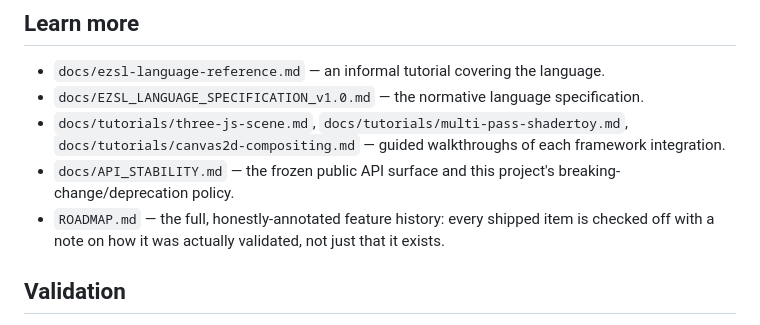
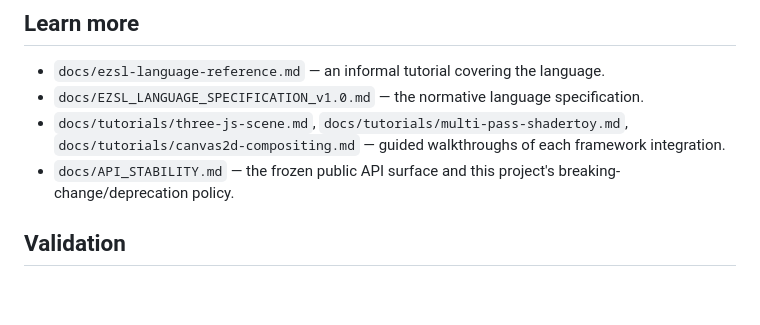
Before and after one commit to Patrickjaillet/EZSL.js, a Markdown page: README.md, the part around the change. GitHub-like rendering; blank space fills up the shorter version.

```diff
--- a/README.md
+++ b/README.md
@@ -48,7 +48,6 @@ mount(document.querySelector("canvas"), program);
 - `docs/EZSL_LANGUAGE_SPECIFICATION_v1.0.md` — the normative language specification.
 - `docs/tutorials/three-js-scene.md`, `docs/tutorials/multi-pass-shadertoy.md`, `docs/tutorials/canvas2d-compositing.md` — guided walkthroughs of each framework integration.
 - `docs/API_STABILITY.md` — the frozen public API surface and this project's breaking-change/deprecation policy.
-- `ROADMAP.md` — the full, honestly-annotated feature history: every shipped item is checked off with a note on how it was actually validated, not just that it exists.
 
 ## Validation
 
```
Also changed, not shown: docs/LAUNCH_POST.md (added, +69 -0 lines).
